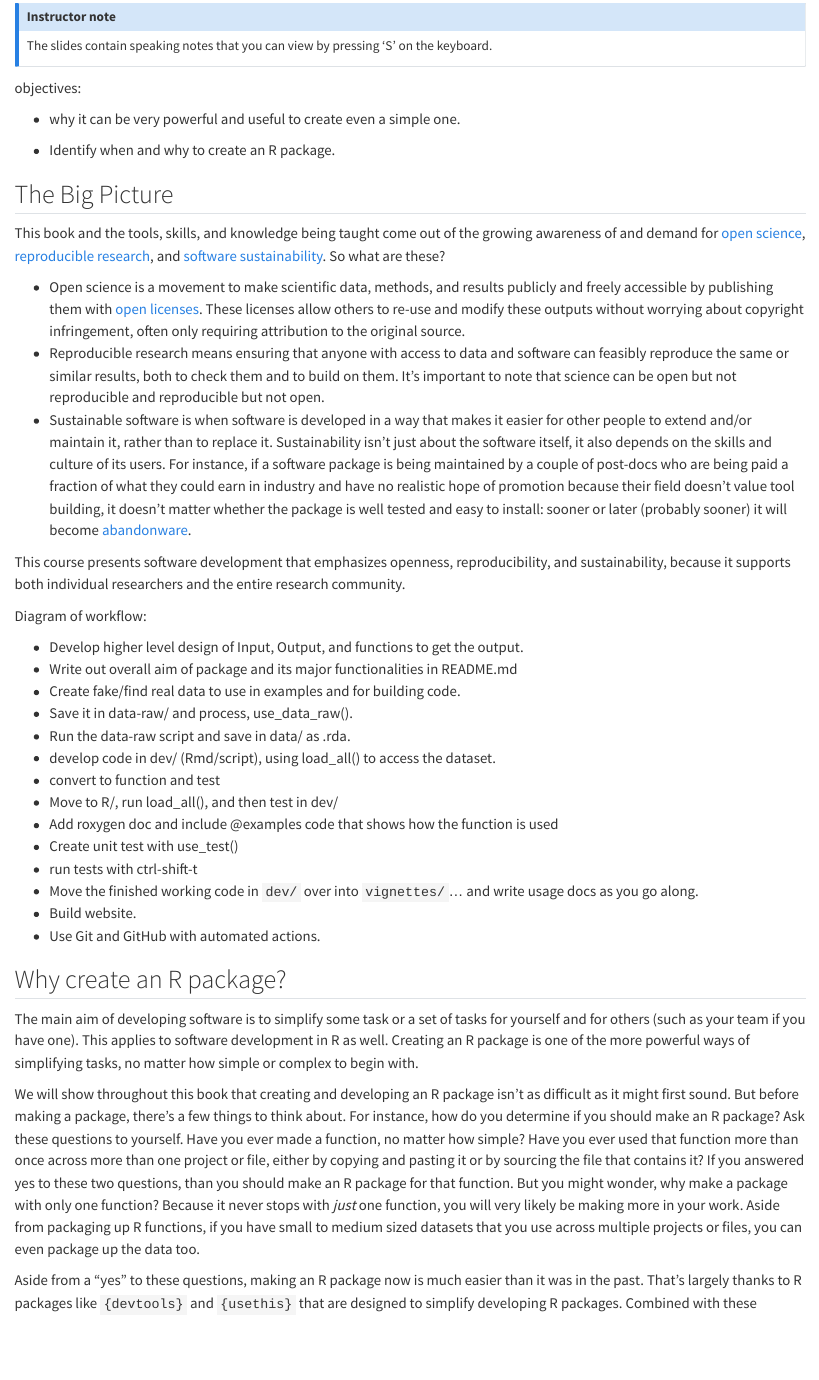
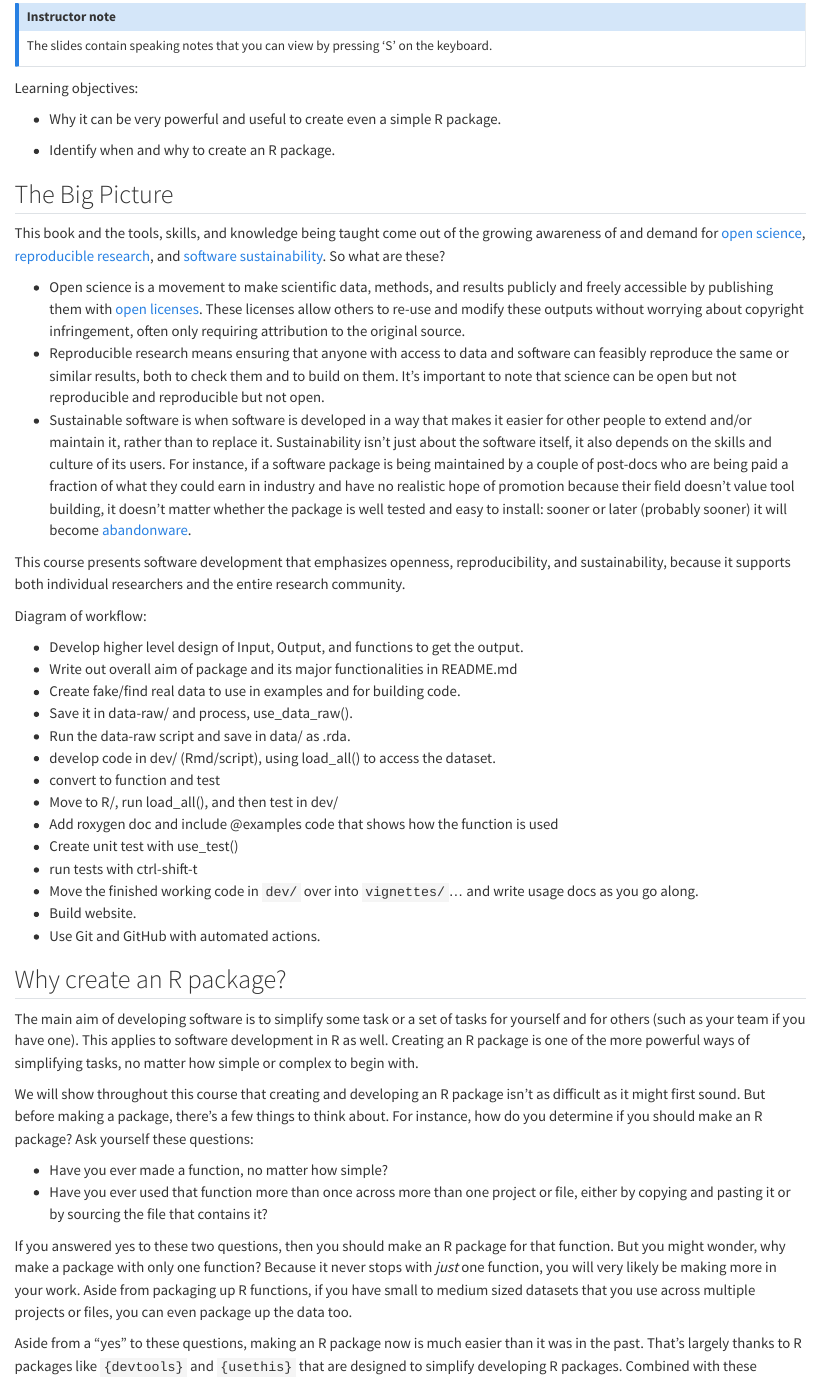
Before and after one commit to rostools/r-pkg-intro, a Quarto document (sessions/introduction.qmd): the page in a window 1100 px wide, from 350 px down. Rendered offline with R 4.5, knitr and Pandoc in place of Quarto, with nearby package versions; drawn as R Markdown's standard HTML page in place of the format the file asks for.

Commit message:
docs: apply suggestions from review
Co-authored-by: Signe Kirk Brødbæk <40836345+signekb@users.noreply.github.com>

```diff
--- a/sessions/introduction.qmd
+++ b/sessions/introduction.qmd
@@ -19,9 +19,9 @@ The slides contain speaking notes that you can view by pressing 'S' on
 the keyboard.
 :::
 
-objectives:
+Learning objectives:
 
--   why it can be very powerful and useful to create even a simple one.
+-   Why it can be very powerful and useful to create even a simple R package.
 
 -   Identify when and why to create an R package.
 
@@ -93,14 +93,17 @@ This applies to software development in R as well. Creating an R package
 is one of the more powerful ways of simplifying tasks, no matter how
 simple or complex to begin with.
 
-We will show throughout this book that creating and developing an R
+We will show throughout this course that creating and developing an R
 package isn't as difficult as it might first sound. But before making a
 package, there's a few things to think about. For instance, how do you
-determine if you should make an R package? Ask these questions to
-yourself. Have you ever made a function, no matter how simple? Have you
-ever used that function more than once across more than one project or
-file, either by copying and pasting it or by sourcing the file that
-contains it? If you answered yes to these two questions, than you should
+determine if you should make an R package? Ask yourself these questions:
+
+- Have you ever made a function, no matter how simple?
+- Have you ever used that function more than once across more than one
+  project or file, either by copying and pasting it or by sourcing the file
+  that contains it?
+
+If you answered yes to these two questions, then you should
 make an R package for that function. But you might wonder, why make a
 package with only one function? Because it never stops with *just* one
 function, you will very likely be making more in your work. Aside from
```
Also changed, not shown: sessions/package-setup.qmd (+4 -4 lines).
